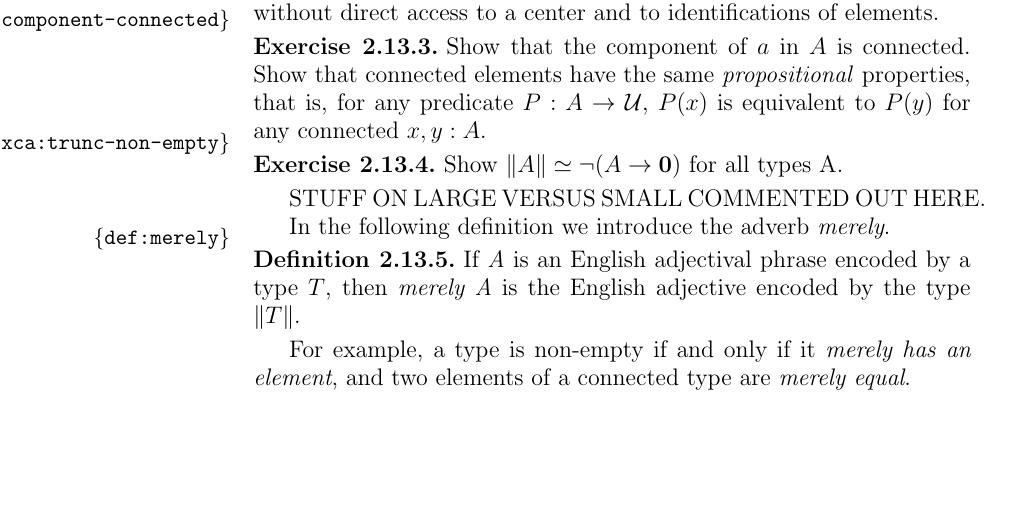
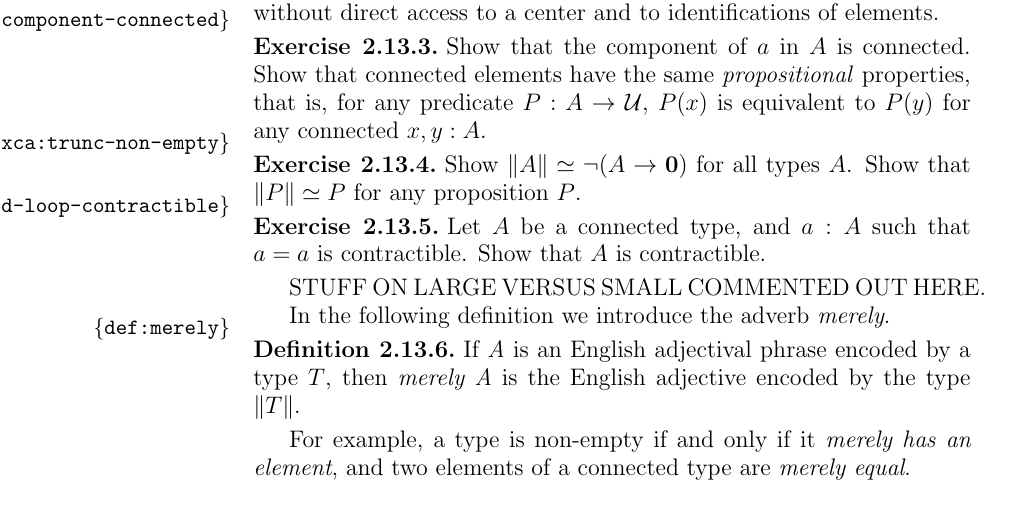
Before and after one commit to UniMath/SymmetryBook, a LaTeX thesis (book.tex, which reads intro-uf.tex): part of page 38 of 153, cut so that both start at the same text, the shorter picture padded with empty space. Compiled offline with pdfLaTeX.

Commit message:
xca:connected-loop-contractible

```diff
--- a/intro-uf.tex
+++ b/intro-uf.tex
@@ -1358,7 +1358,13 @@ to $P(y)$ for any connected $x,y:A$.
 \end{xca}
 
 \begin{xca}\label{xca:trunc-non-empty}
-Show $\Trunc A \equiv \neg(A\to\bn{0})$ for all types A.
+Show $\Trunc A \equiv \neg(A\to\bn{0})$ for all types $A$.
+Show that $\Trunc P \equiv P$ for any proposition $P$.
+\end{xca}
+
+\begin{xca}\label{xca:connected-loop-contractible}
+Let $A$ be a connected type, and $a:A$ such that $a=a$ is contractible.
+Show that $A$ is contractible.
 \end{xca}
 
 STUFF ON LARGE VERSUS SMALL COMMENTED OUT HERE.
```
